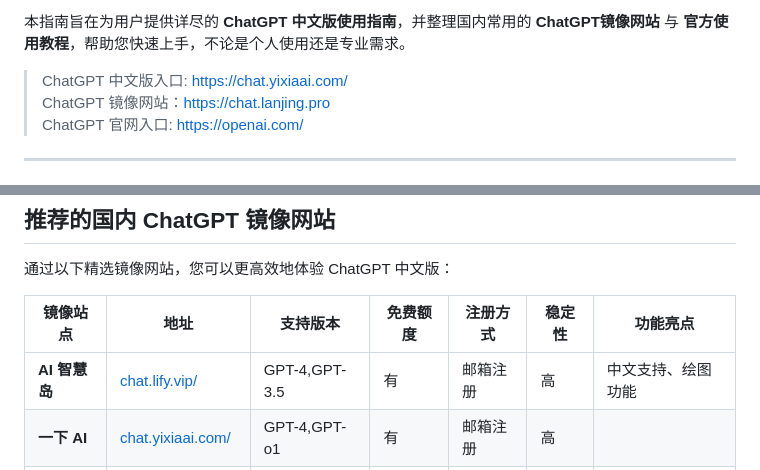
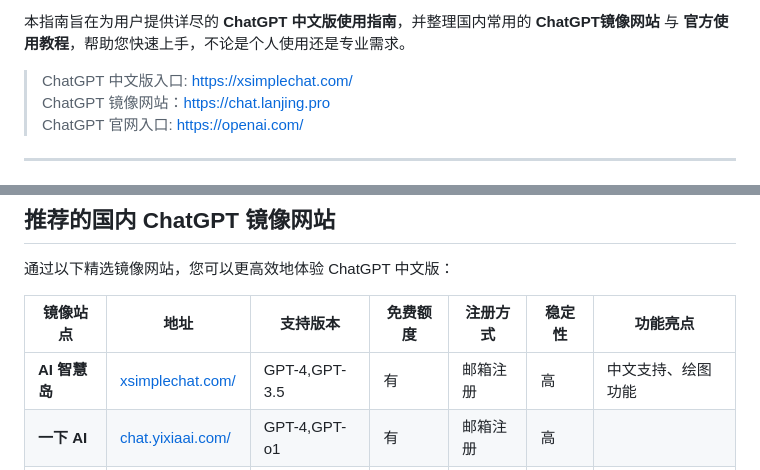
Before and after one commit to chatgpt-site-web/chatgpt-cn-guide, a Markdown page: README.md, 2 parts joined by grey strips. Drawn GitHub-style.

```diff
--- a/README.md
+++ b/README.md
@@ -6,7 +6,7 @@
 
 本指南旨在为用户提供详尽的 **ChatGPT 中文版使用指南**，并整理国内常用的 **ChatGPT镜像网站** 与 **官方使用教程**，帮助您快速上手，不论是个人使用还是专业需求。
 
-> ChatGPT 中文版入口: [https://chat.yixiaai.com/](https://chat.yixiaai.com/)
+> ChatGPT 中文版入口: [https://xsimplechat.com/](https://xsimplechat.com/)
 > ChatGPT 镜像网站：[https://chat.lanjing.pro](https://chat.lanjing.por)
 > ChatGPT 官网入口: [https://openai.com/](https://openai.com/)
 ---
@@ -39,7 +39,7 @@
 
 | 镜像站点      | 地址                                           | 支持版本        | 免费额度 | 注册方式    | 稳定性 | 功能亮点 |
 |---------------|------------------------------------------------|----------------|----------|------------|--------|----------|
-| **AI 智慧岛**   | [chat.lify.vip/](https://chat.lify.vip/)         | GPT-4,GPT-3.5   | 有        | 邮箱注册   | 高     | 中文支持、绘图功能 |
+| **AI 智慧岛**   | [xsimplechat.com/](https://xsimplechat.com/)         | GPT-4,GPT-3.5   | 有        | 邮箱注册   | 高     | 中文支持、绘图功能 |
 | **一下 AI**     | [chat.yixiaai.com/](https://chat.yixiaai.com/)               | GPT-4,GPT-o1    | 有        | 邮箱注册   | 高     | |
 | **蓝鲸 AI**  | [chatgpt.lanjing.ai/](https://chatgpt.lanjing.ai/) | GPT-4,GPT-3.5   | 有        | 邮箱注册   | 高     | 稳定快速、API调用 |
 | **AI 工具集**  | [yixiaai.cn/](https://yixiaai.cn/)         | GPT-3.5         | 有        | 无需注册   | 中     | |
```
Also changed, not shown: other parts of README.md (+1 -1 lines).
